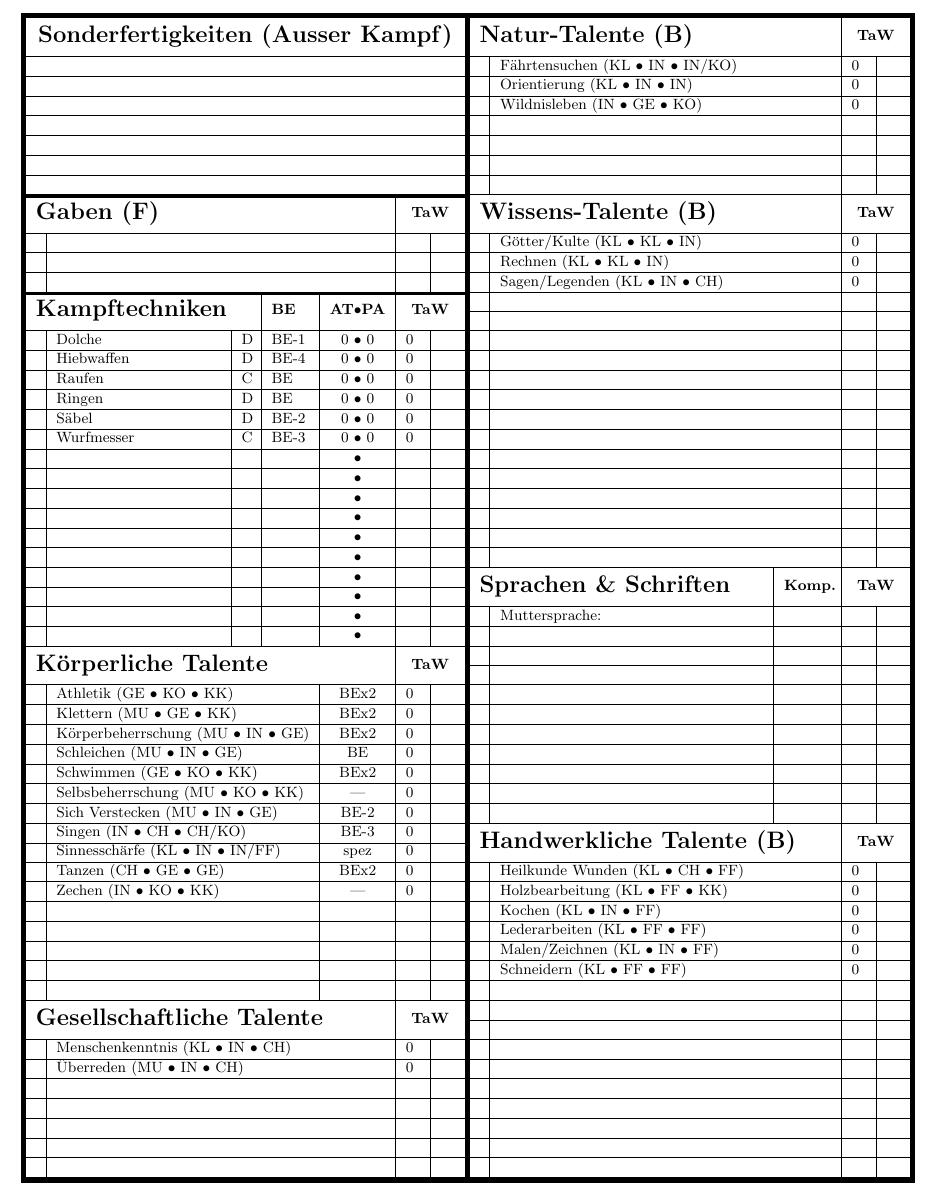
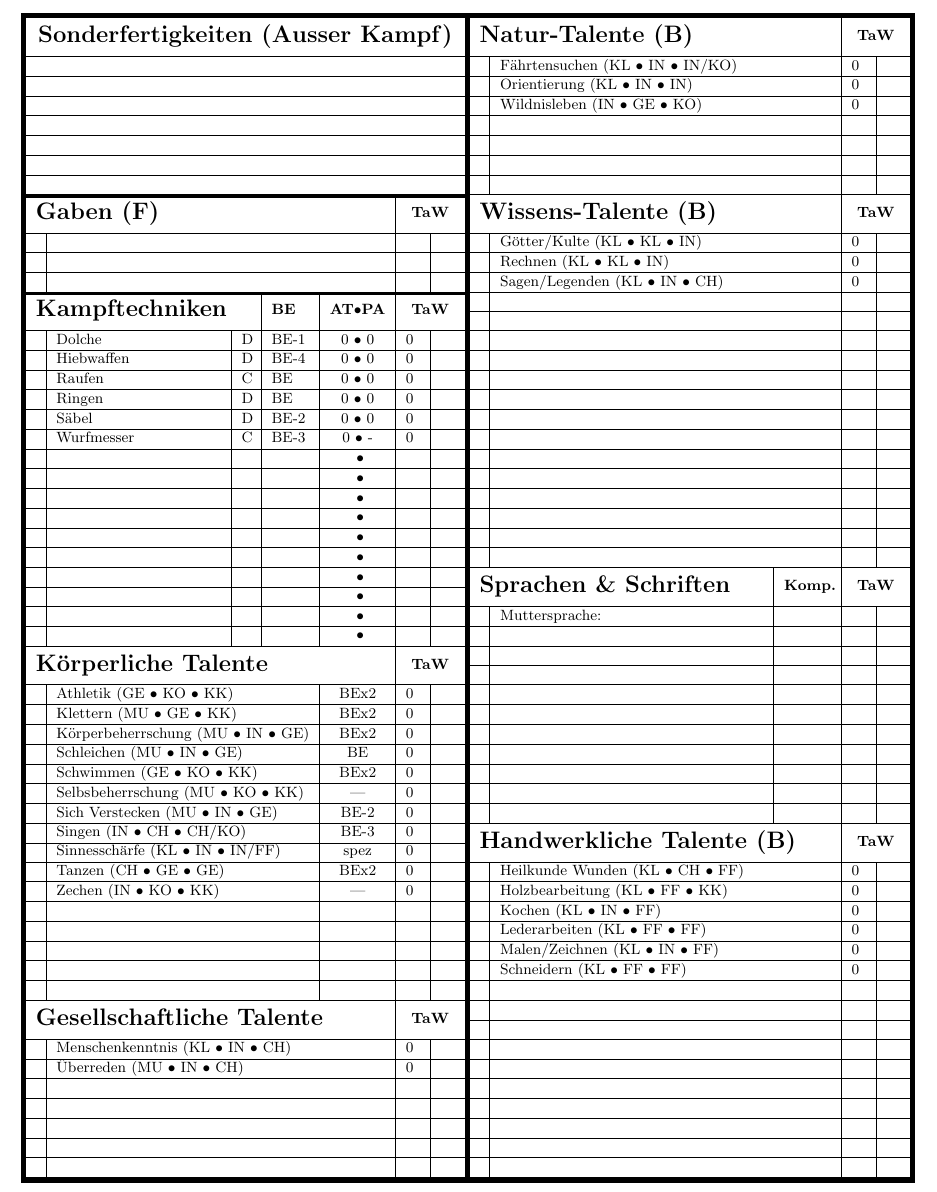
Before and after one commit to g0hl1n/DSA_LaTeX_Heldendokument, a LaTeX document (DSA_4.1_WdH/DSA_4.1_WdH_Heldendokument.tex, which reads DSA_4.1_WdH/Seite_2.tex): part of page 2 of 4, cut so that both start at the same text. Compiled offline with pdfLaTeX.

Commit message:
4.1_WdH: Kampfwerte in Makro zusammengefasst
Die in der CharakterKonfiguration angegeben Kampfwerte (AT&PA) werden
nun in AutoMakros.tex zu einem Kamfpwerte Makro zusammengefasst.
Dieses Makro wird dann in der Tabelle inkludiert.

```diff
--- a/DSA_4.1_WdH/DSA_4.1_WdH_Heldendokument.tex
+++ b/DSA_4.1_WdH/DSA_4.1_WdH_Heldendokument.tex
@@ -83,6 +83,7 @@
 %	BEGINN DES DOKUMENTS
 %----------------------------------------------------------------------------------------
 \include{CharakterKonfiguration} % Charakter Konfiguration laden
+\include{AutoMakros} % Automatische Makros laden
 
 \begin{document}
 \include{Seite_1} % erste Seite (Übersicht, Eigenschaften & Basiswerte)
--- a/DSA_4.1_WdH/Seite_2.tex
+++ b/DSA_4.1_WdH/Seite_2.tex
@@ -52,23 +52,23 @@
 % Kampftechniken | Wissenstalente
 \multicolumn{3}{!{\VRule[3pt]}l|}{\multirow{2}{*}{\Large \textbf{Kampftechniken}}} & \multirow{2}{*}{\textbf{BE}} & \multirow{2}{*}{\textbf{AT}$\bullet$\textbf{PA}} & \multicolumn{2}{c!{\VRule[3pt]}}{\multirow{2}{*}{\textbf{TaW}}} &&\multicolumn{2}{l|}{\TalentWissenExtraA\ \TalentWissenExtraAProbe} & \TalentWissenExtraATaWL & \TalentWissenExtraATaWR \\\cline{8-12}
 \multicolumn{3}{!{\VRule[3pt]}l|}{} & \multirow{2}{*}{} & \multirow{2}{*}{} & \multicolumn{2}{c!{\VRule[3pt]}}{} &&\multicolumn{2}{l|}{\TalentWissenExtraB\ \TalentWissenExtraBProbe} & \TalentWissenExtraBTaWL & \TalentWissenExtraBTaWR \\\hline
-& Dolche     & D & BE-1 & \TalentDolcheAT\ $\bullet$ \TalentDolchePA & \TalentDolcheTaWL & \TalentDolcheTaWR &&\multicolumn{2}{l|}{\TalentWissenExtraC\ \TalentWissenExtraCProbe} & \TalentWissenExtraCTaWL & \TalentWissenExtraCTaWR \\\hline
-& Hiebwaffen & D & BE-4 & \TalentHiebwaffenAT\ $\bullet$ \TalentHiebwaffenPA & \TalentHiebwaffenTaWL & \TalentHiebwaffenTaWR &&\multicolumn{2}{l|}{\TalentWissenExtraD\ \TalentWissenExtraDProbe} & \TalentWissenExtraDTaWL & \TalentWissenExtraDTaWR \\\hline
-& Raufen     & C & BE   & \TalentRaufenAT\ $\bullet$ \TalentRaufenPA & \TalentRaufenTaWL & \TalentRaufenTaWR &&\multicolumn{2}{l|}{\TalentWissenExtraE\ \TalentWissenExtraEProbe} & \TalentWissenExtraETaWL & \TalentWissenExtraETaWR \\\hline
-& Ringen     & D & BE   & \TalentRingenAT\ $\bullet$ \TalentRingenPA & \TalentRingenTaWL & \TalentRingenTaWR &&\multicolumn{2}{l|}{\TalentWissenExtraF\ \TalentWissenExtraFProbe} & \TalentWissenExtraFTaWL & \TalentWissenExtraFTaWR \\\hline
-& Säbel      & D & BE-2 & \TalentSaebelAT\ $\bullet$ \TalentSaebelPA & \TalentSaebelTaWL & \TalentSaebelTaWR &&\multicolumn{2}{l|}{\TalentWissenExtraG\ \TalentWissenExtraGProbe} & \TalentWissenExtraGTaWL & \TalentWissenExtraGTaWR \\\hline
-& Wurfmesser & C & BE-3 & \TalentWurfmesserAT\ $\bullet$ \TalentWurfmesserPA & \TalentWurfmesserTaWL & \TalentWurfmesserTaWR &&\multicolumn{2}{l|}{\TalentWissenExtraH\ \TalentWissenExtraHProbe} & \TalentWissenExtraHTaWL & \TalentWissenExtraHTaWR \\\hline
-& \TalentKampfExtraA & \TalentKampfExtraASKat & \TalentKampfExtraABE & \TalentKampfExtraAAT $\bullet$ \TalentKampfExtraAPA & \TalentKampfExtraATaWL & \TalentKampfExtraATaWR &&\multicolumn{2}{l|}{\TalentWissenExtraI\ \TalentWissenExtraIProbe} & \TalentWissenExtraITaWL & \TalentWissenExtraITaWR \\\hline
-& \TalentKampfExtraB & \TalentKampfExtraBSKat & \TalentKampfExtraBBE & \TalentKampfExtraBAT $\bullet$ \TalentKampfExtraBPA & \TalentKampfExtraBTaWL & \TalentKampfExtraBTaWR &&\multicolumn{2}{l|}{\TalentWissenExtraJ\ \TalentWissenExtraJProbe} & \TalentWissenExtraJTaWL & \TalentWissenExtraJTaWR \\\hline
-& \TalentKampfExtraC & \TalentKampfExtraCSKat & \TalentKampfExtraCBE & \TalentKampfExtraCAT $\bullet$ \TalentKampfExtraCPA & \TalentKampfExtraCTaWL & \TalentKampfExtraCTaWR &&\multicolumn{2}{l|}{\TalentWissenExtraK\ \TalentWissenExtraKProbe} & \TalentWissenExtraKTaWL & \TalentWissenExtraKTaWR \\\hline
-& \TalentKampfExtraD & \TalentKampfExtraDSKat & \TalentKampfExtraDBE & \TalentKampfExtraDAT $\bullet$ \TalentKampfExtraDPA & \TalentKampfExtraDTaWL & \TalentKampfExtraDTaWR &&\multicolumn{2}{l|}{\TalentWissenExtraL\ \TalentWissenExtraLProbe} & \TalentWissenExtraLTaWL & \TalentWissenExtraLTaWR \\\hline
-& \TalentKampfExtraE & \TalentKampfExtraESKat & \TalentKampfExtraEBE & \TalentKampfExtraEAT $\bullet$ \TalentKampfExtraEPA & \TalentKampfExtraETaWL & \TalentKampfExtraETaWR &&\multicolumn{2}{l|}{\TalentWissenExtraM\ \TalentWissenExtraMProbe} & \TalentWissenExtraMTaWL & \TalentWissenExtraMTaWR \\\hline
-& \TalentKampfExtraF & \TalentKampfExtraFSKat & \TalentKampfExtraFBE & \TalentKampfExtraFAT $\bullet$ \TalentKampfExtraFPA & \TalentKampfExtraFTaWL & \TalentKampfExtraFTaWR &&\multicolumn{2}{l|}{\TalentWissenExtraN\ \TalentWissenExtraNProbe} & \TalentWissenExtraNTaWL & \TalentWissenExtraNTaWR \\\hline
+& Dolche     & D & BE-1 & \KampfwerteDolche & \TalentDolcheTaWL & \TalentDolcheTaWR &&\multicolumn{2}{l|}{\TalentWissenExtraC\ \TalentWissenExtraCProbe} & \TalentWissenExtraCTaWL & \TalentWissenExtraCTaWR \\\hline
+& Hiebwaffen & D & BE-4 & \KampfwerteHiebwaffen & \TalentHiebwaffenTaWL & \TalentHiebwaffenTaWR &&\multicolumn{2}{l|}{\TalentWissenExtraD\ \TalentWissenExtraDProbe} & \TalentWissenExtraDTaWL & \TalentWissenExtraDTaWR \\\hline
+& Raufen     & C & BE   & \KampfwerteRaufen & \TalentRaufenTaWL & \TalentRaufenTaWR &&\multicolumn{2}{l|}{\TalentWissenExtraE\ \TalentWissenExtraEProbe} & \TalentWissenExtraETaWL & \TalentWissenExtraETaWR \\\hline
+& Ringen     & D & BE   & \KampfwerteRingen & \TalentRingenTaWL & \TalentRingenTaWR &&\multicolumn{2}{l|}{\TalentWissenExtraF\ \TalentWissenExtraFProbe} & \TalentWissenExtraFTaWL & \TalentWissenExtraFTaWR \\\hline
+& Säbel      & D & BE-2 & \KampfwerteSaebel & \TalentSaebelTaWL & \TalentSaebelTaWR &&\multicolumn{2}{l|}{\TalentWissenExtraG\ \TalentWissenExtraGProbe} & \TalentWissenExtraGTaWL & \TalentWissenExtraGTaWR \\\hline
+& Wurfmesser & C & BE-3 & \KampfwerteWurfmesser & \TalentWurfmesserTaWL & \TalentWurfmesserTaWR &&\multicolumn{2}{l|}{\TalentWissenExtraH\ \TalentWissenExtraHProbe} & \TalentWissenExtraHTaWL & \TalentWissenExtraHTaWR \\\hline
+& \TalentKampfExtraA & \TalentKampfExtraASKat & \TalentKampfExtraABE & \KampfwerteKampfExtraA & \TalentKampfExtraATaWL & \TalentKampfExtraATaWR &&\multicolumn{2}{l|}{\TalentWissenExtraI\ \TalentWissenExtraIProbe} & \TalentWissenExtraITaWL & \TalentWissenExtraITaWR \\\hline
+& \TalentKampfExtraB & \TalentKampfExtraBSKat & \TalentKampfExtraBBE & \KampfwerteKampfExtraB & \TalentKampfExtraBTaWL & \TalentKampfExtraBTaWR &&\multicolumn{2}{l|}{\TalentWissenExtraJ\ \TalentWissenExtraJProbe} & \TalentWissenExtraJTaWL & \TalentWissenExtraJTaWR \\\hline
+& \TalentKampfExtraC & \TalentKampfExtraCSKat & \TalentKampfExtraCBE & \KampfwerteKampfExtraC & \TalentKampfExtraCTaWL & \TalentKampfExtraCTaWR &&\multicolumn{2}{l|}{\TalentWissenExtraK\ \TalentWissenExtraKProbe} & \TalentWissenExtraKTaWL & \TalentWissenExtraKTaWR \\\hline
+& \TalentKampfExtraD & \TalentKampfExtraDSKat & \TalentKampfExtraDBE & \KampfwerteKampfExtraD & \TalentKampfExtraDTaWL & \TalentKampfExtraDTaWR &&\multicolumn{2}{l|}{\TalentWissenExtraL\ \TalentWissenExtraLProbe} & \TalentWissenExtraLTaWL & \TalentWissenExtraLTaWR \\\hline
+& \TalentKampfExtraE & \TalentKampfExtraESKat & \TalentKampfExtraEBE & \KampfwerteKampfExtraE & \TalentKampfExtraETaWL & \TalentKampfExtraETaWR &&\multicolumn{2}{l|}{\TalentWissenExtraM\ \TalentWissenExtraMProbe} & \TalentWissenExtraMTaWL & \TalentWissenExtraMTaWR \\\hline
+& \TalentKampfExtraF & \TalentKampfExtraFSKat & \TalentKampfExtraFBE & \KampfwerteKampfExtraF & \TalentKampfExtraFTaWL & \TalentKampfExtraFTaWR &&\multicolumn{2}{l|}{\TalentWissenExtraN\ \TalentWissenExtraNProbe} & \TalentWissenExtraNTaWL & \TalentWissenExtraNTaWR \\\hline
 % Kampftechniken | Sprachen & Schriften
-& \TalentKampfExtraG & \TalentKampfExtraGSKat & \TalentKampfExtraGBE & \TalentKampfExtraGAT $\bullet$ \TalentKampfExtraGPA & \TalentKampfExtraGTaWL & \TalentKampfExtraGTaWR & \multicolumn{2}{l|}{\multirow{2}{*}{\Large \textbf{Sprachen \& Schriften}}} & \multirow{2}{*}{\textbf{Komp.}} & \multicolumn{2}{c!{\VRule[3pt]}}{\multirow{2}{*}{\textbf{TaW}}}\\\cline{1-7}
-& \TalentKampfExtraH & \TalentKampfExtraHSKat & \TalentKampfExtraHBE & \TalentKampfExtraHAT $\bullet$ \TalentKampfExtraHPA & \TalentKampfExtraHTaWL & \TalentKampfExtraHTaWR & \multicolumn{2}{l|}{} & & \multicolumn{2}{c!{\VRule[3pt]}}{}\\\hline
-& \TalentKampfExtraI & \TalentKampfExtraISKat & \TalentKampfExtraIBE & \TalentKampfExtraIAT $\bullet$ \TalentKampfExtraIPA & \TalentKampfExtraITaWL & \TalentKampfExtraITaWR && Muttersprache: \TalentMuttersprache & \TalentMutterspracheKomp & \TalentMutterspracheTaWL & \TalentMutterspracheTaWR \\\hline
-& \TalentKampfExtraJ & \TalentKampfExtraJSKat & \TalentKampfExtraJBE & \TalentKampfExtraJAT $\bullet$ \TalentKampfExtraJPA & \TalentKampfExtraJTaWL & \TalentKampfExtraJTaWR && \TalentSpracheSchriftExtraA & \TalentSpracheSchriftExtraAKomp & \TalentSpracheSchriftExtraATaWL & \TalentSpracheSchriftExtraATaWR \\\hline
+& \TalentKampfExtraG & \TalentKampfExtraGSKat & \TalentKampfExtraGBE & \KampfwerteKampfExtraG & \TalentKampfExtraGTaWL & \TalentKampfExtraGTaWR & \multicolumn{2}{l|}{\multirow{2}{*}{\Large \textbf{Sprachen \& Schriften}}} & \multirow{2}{*}{\textbf{Komp.}} & \multicolumn{2}{c!{\VRule[3pt]}}{\multirow{2}{*}{\textbf{TaW}}}\\\cline{1-7}
+& \TalentKampfExtraH & \TalentKampfExtraHSKat & \TalentKampfExtraHBE & \KampfwerteKampfExtraH & \TalentKampfExtraHTaWL & \TalentKampfExtraHTaWR & \multicolumn{2}{l|}{} & & \multicolumn{2}{c!{\VRule[3pt]}}{}\\\hline
+& \TalentKampfExtraI & \TalentKampfExtraISKat & \TalentKampfExtraIBE & \KampfwerteKampfExtraI & \TalentKampfExtraITaWL & \TalentKampfExtraITaWR && Muttersprache: \TalentMuttersprache & \TalentMutterspracheKomp & \TalentMutterspracheTaWL & \TalentMutterspracheTaWR \\\hline
+& \TalentKampfExtraJ & \TalentKampfExtraJSKat & \TalentKampfExtraJBE & \KampfwerteKampfExtraJ & \TalentKampfExtraJTaWL & \TalentKampfExtraJTaWR && \TalentSpracheSchriftExtraA & \TalentSpracheSchriftExtraAKomp & \TalentSpracheSchriftExtraATaWL & \TalentSpracheSchriftExtraATaWR \\\hline
 % Körperliche Talente | Sprachen & Schriften
 \multicolumn{5}{!{\VRule[3pt]}l|}{\multirow{2}{*}{\Large \textbf{Körperliche Talente}}}  & \multicolumn{2}{c!{\VRule[3pt]}}{\multirow{2}{*}{\textbf{TaW}}} && \TalentSpracheSchriftExtraB & \TalentSpracheSchriftExtraBKomp & \TalentSpracheSchriftExtraBTaWL & \TalentSpracheSchriftExtraBTaWR\\\cline{8-12}
 \multicolumn{5}{!{\VRule[3pt]}l|}{} & \multicolumn{2}{c!{\VRule[3pt]}}{} && \TalentSpracheSchriftExtraC & \TalentSpracheSchriftExtraCKomp & \TalentSpracheSchriftExtraCTaWL & \TalentSpracheSchriftExtraCTaWR \\\hline
```
Also changed, not shown: DSA_4.1_WdH/AutoMakros.tex (added, +22 -0 lines).
